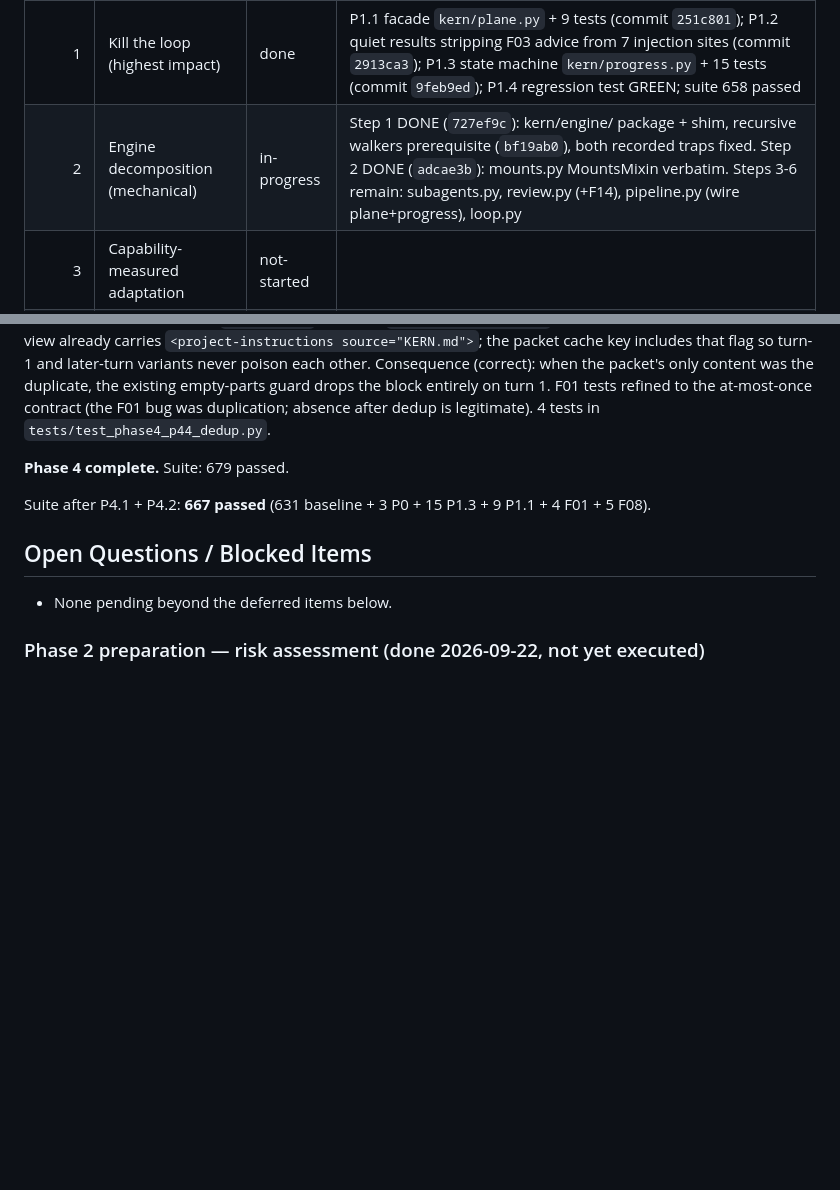
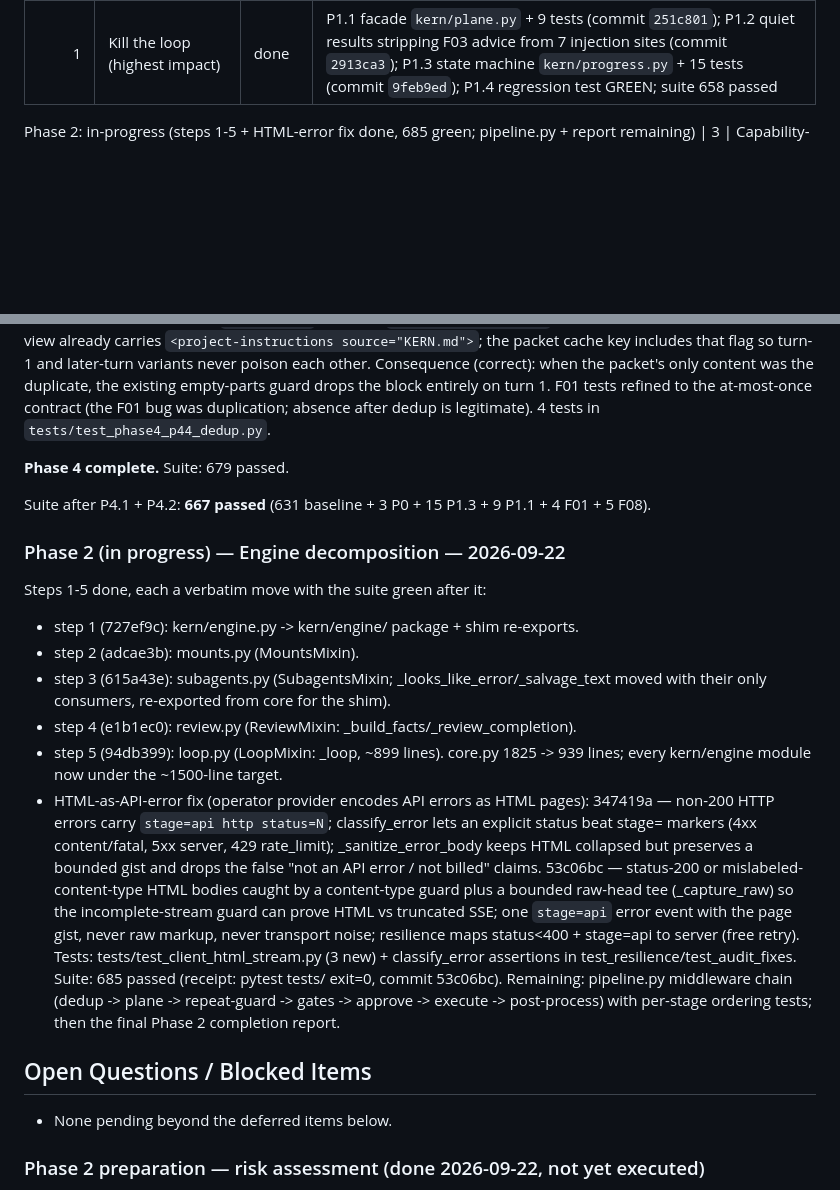
Before and after one commit to IdysisI/kern, a Markdown page: OVERHAUL_PLAN.md, 2 parts joined by grey strips. GitHub-like rendering; blank space fills up the shorter version.

Commit message:
overhaul: phase 2 — report steps 3-5 + HTML-error fix (685 green)

```diff
--- a/OVERHAUL_PLAN.md
+++ b/OVERHAUL_PLAN.md
@@ -14,7 +14,7 @@ step (per directive §1.5).
 | §1    | Mission externalization                            | done        | File + memory + KERN.md pointer + todo; committed dd2db05; suite 631/631 green |
 | 0     | Baseline & loop autopsy                            | done        | LOOP_AUTOPSY.md; tests/test_phase0_loop_autopsy.py committed RED (3 fail on axis B; 631 pre-existing pass); commit `31ec3ab` |
 | 1     | Kill the loop (highest impact)                     | done        | P1.1 facade `kern/plane.py` + 9 tests (commit `251c801`); P1.2 quiet results stripping F03 advice from 7 injection sites (commit `2913ca3`); P1.3 state machine `kern/progress.py` + 15 tests (commit `9feb9ed`); P1.4 regression test GREEN; suite 658 passed |
-| 2     | Engine decomposition (mechanical)                  | in-progress | Step 1 DONE (`727ef9c`): kern/engine/ package + shim, recursive walkers prerequisite (`bf19ab0`), both recorded traps fixed. Step 2 DONE (`adcae3b`): mounts.py MountsMixin verbatim. Steps 3-6 remain: subagents.py, review.py (+F14), pipeline.py (wire plane+progress), loop.py |
+Phase 2: in-progress (steps 1-5 + HTML-error fix done, 685 green; pipeline.py + report remaining)
 | 3     | Capability-measured adaptation                     | not-started |       |
 | 4     | Context engine v2                                   | done        | P4.1 F01 FIXED (`5696fa8`); P4.2 F08 DONE (`52ab614`); P4.3 F07 BM25 episodes (`49f6727`); P4.4 KERN.md double-embed dedup (`0432148`, 4 tests); P4.5 verified as F01 side-effect. Suite 679 |
 | 5     | Orchestration & throughput                         | not-started |       |
@@ -229,6 +229,17 @@ Suite after P4.1 + P4.2: **667 passed** (631 baseline + 3 P0 + 15 P1.3 +
 9 P1.1 + 4 F01 + 5 F08).
 
 
+### Phase 2 (in progress) — Engine decomposition — 2026-09-22
+
+Steps 1-5 done, each a verbatim move with the suite green after it:
+- step 1 (727ef9c): kern/engine.py -> kern/engine/ package + shim re-exports.
+- step 2 (adcae3b): mounts.py (MountsMixin).
+- step 3 (615a43e): subagents.py (SubagentsMixin; _looks_like_error/_salvage_text moved with their only consumers, re-exported from core for the shim).
+- step 4 (e1b1ec0): review.py (ReviewMixin: _build_facts/_review_completion).
+- step 5 (94db399): loop.py (LoopMixin: _loop, ~899 lines). core.py 1825 -> 939 lines; every kern/engine module now under the ~1500-line target.
+- HTML-as-API-error fix (operator provider encodes API errors as HTML pages): 347419a — non-200 HTTP errors carry `stage=api http status=N`; classify_error lets an explicit status beat stage= markers (4xx content/fatal, 5xx server, 429 rate_limit); _sanitize_error_body keeps HTML collapsed but preserves a bounded gist and drops the false "not an API error / not billed" claims. 53c06bc — status-200 or mislabeled-content-type HTML bodies caught by a content-type guard plus a bounded raw-head tee (_capture_raw) so the incomplete-stream guard can prove HTML vs truncated SSE; one `stage=api` error event with the page gist, never raw markup, never transport noise; resilience maps status<400 + stage=api to server (free retry). Tests: tests/test_client_html_stream.py (3 new) + classify_error assertions in test_resilience/test_audit_fixes. Suite: 685 passed (receipt: pytest tests/ exit=0, commit 53c06bc).
+Remaining: pipeline.py middleware chain (dedup -> plane -> repeat-guard -> gates -> approve -> execute -> post-process) with per-stage ordering tests; then the final Phase 2 completion report.
+
 ## Open Questions / Blocked Items
 
 - None pending beyond the deferred items below.
```
